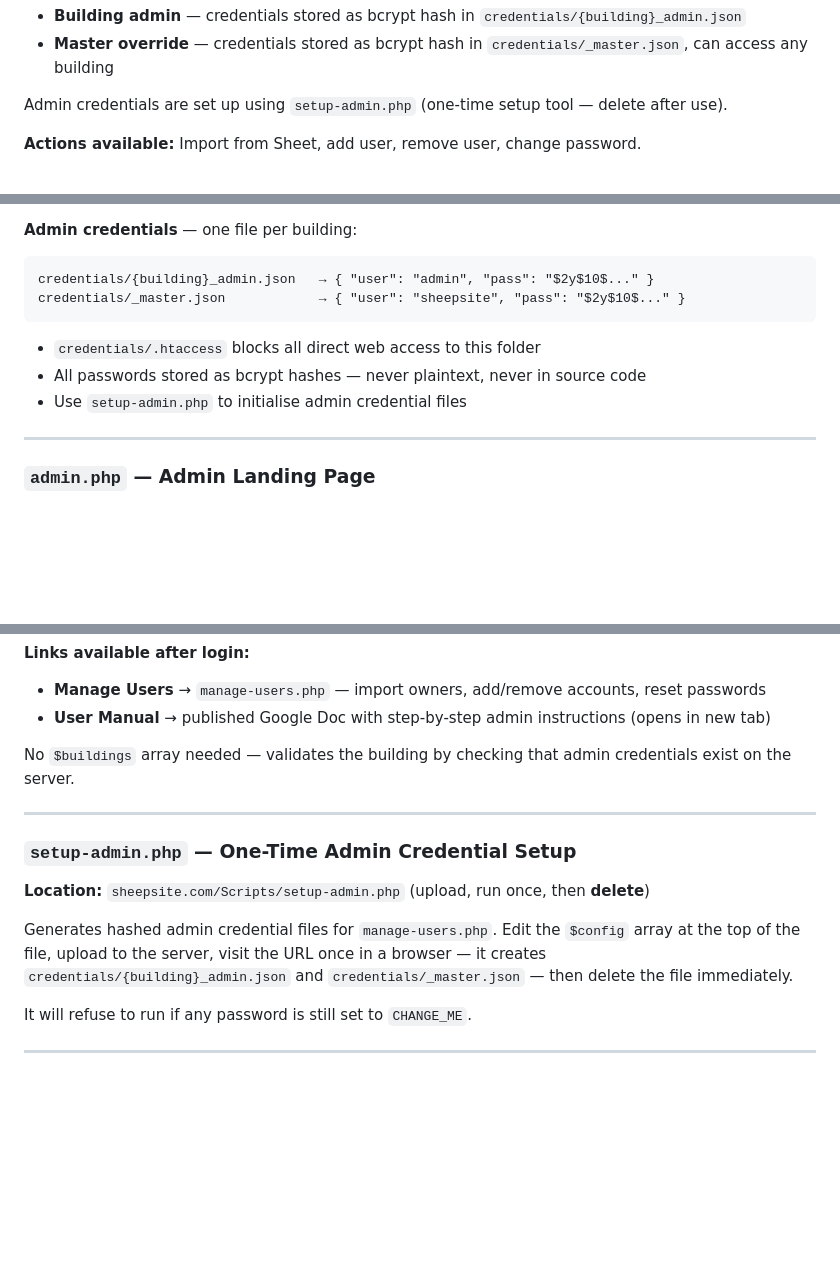
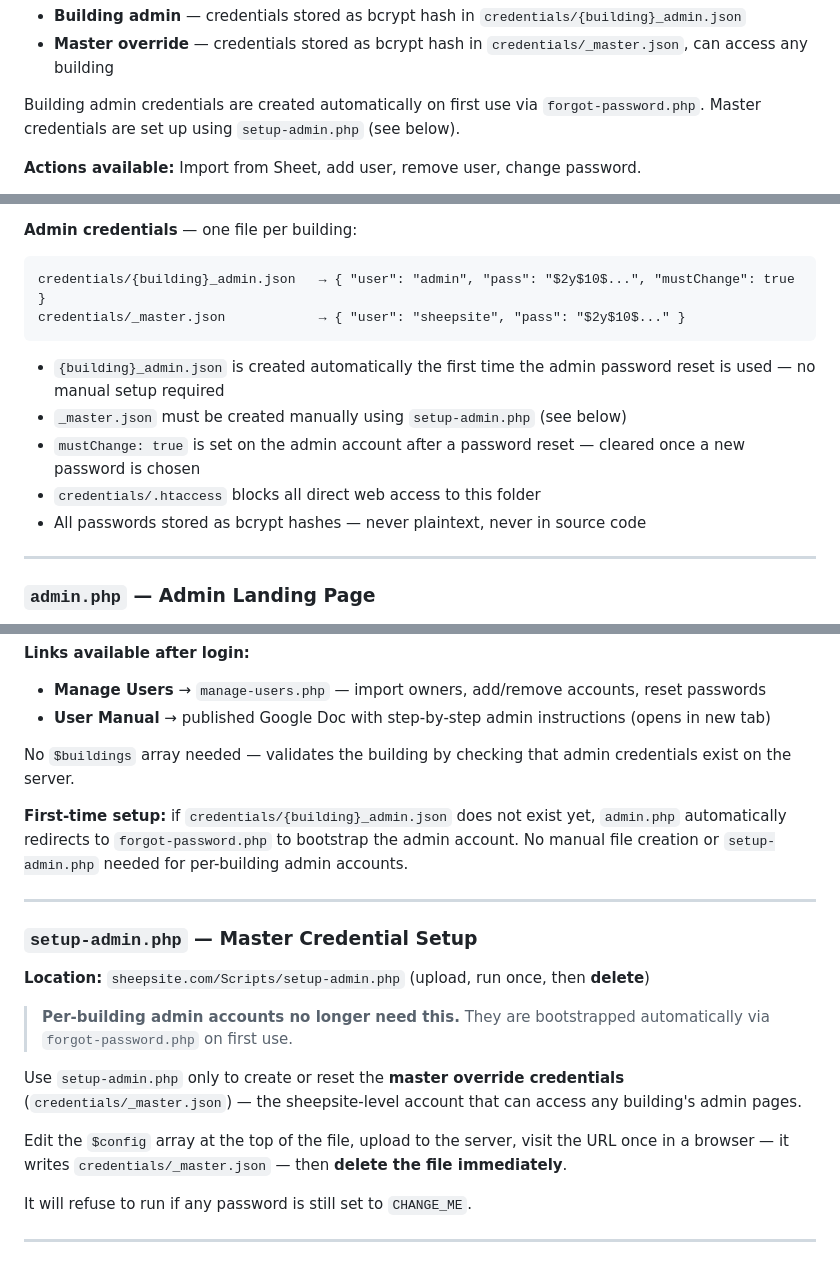
Before and after one commit to sheep-site-coder/Sheepsite-scripts, a Markdown page: README.md, 3 parts joined by grey strips. Drawn GitHub-style; blank space fills up the shorter version.

````diff
--- a/README.md
+++ b/README.md
@@ -329,7 +337,7 @@ https://sheepsite.com/Scripts/manage-users.php?building=NewBuildingName
 - **Building admin** — credentials stored as bcrypt hash in `credentials/{building}_admin.json`
 - **Master override** — credentials stored as bcrypt hash in `credentials/_master.json`, can access any building
 
-Admin credentials are set up using `setup-admin.php` (one-time setup tool — delete after use).
+Building admin credentials are created automatically on first use via `forgot-password.php`. Master credentials are set up using `setup-admin.php` (see below).
 
 **Actions available:** Import from Sheet, add user, remove user, change password.
 
@@ -355,13 +363,15 @@ All credential files are excluded from git (`.gitignore`) and live only on the s
 
 **Admin credentials** — one file per building:
 ```
-credentials/{building}_admin.json   → { "user": "admin", "pass": "$2y$10$..." }
+credentials/{building}_admin.json   → { "user": "admin", "pass": "$2y$10$...", "mustChange": true }
 credentials/_master.json            → { "user": "sheepsite", "pass": "$2y$10$..." }
 ```
 
+- `{building}_admin.json` is created automatically the first time the admin password reset is used — no manual setup required
+- `_master.json` must be created manually using `setup-admin.php` (see below)
+- `mustChange: true` is set on the admin account after a password reset — cleared once a new password is chosen
 - `credentials/.htaccess` blocks all direct web access to this folder
 - All passwords stored as bcrypt hashes — never plaintext, never in source code
-- Use `setup-admin.php` to initialise admin credential files
 
 ---
 
@@ -388,13 +398,19 @@ The footer script automatically injects the building name into any link pointing
 
 No `$buildings` array needed — validates the building by checking that admin credentials exist on the server.
 
+**First-time setup:** if `credentials/{building}_admin.json` does not exist yet, `admin.php` automatically redirects to `forgot-password.php` to bootstrap the admin account. No manual file creation or `setup-admin.php` needed for per-building admin accounts.
+
 ---
 
-### `setup-admin.php` — One-Time Admin Credential Setup
+### `setup-admin.php` — Master Credential Setup
 
 **Location:** `sheepsite.com/Scripts/setup-admin.php` (upload, run once, then **delete**)
 
-Generates hashed admin credential files for `manage-users.php`. Edit the `$config` array at the top of the file, upload to the server, visit the URL once in a browser — it creates `credentials/{building}_admin.json` and `credentials/_master.json` — then delete the file immediately.
+> **Per-building admin accounts no longer need this.** They are bootstrapped automatically via `forgot-password.php` on first use.
+
+Use `setup-admin.php` only to create or reset the **master override credentials** (`credentials/_master.json`) — the sheepsite-level account that can access any building's admin pages.
+
+Edit the `$config` array at the top of the file, upload to the server, visit the URL once in a browser — it writes `credentials/_master.json` — then **delete the file immediately**.
 
 It will refuse to run if any password is still set to `CHANGE_ME`.
 
````
Also changed, not shown: other parts of README.md (+30 -19 lines).
